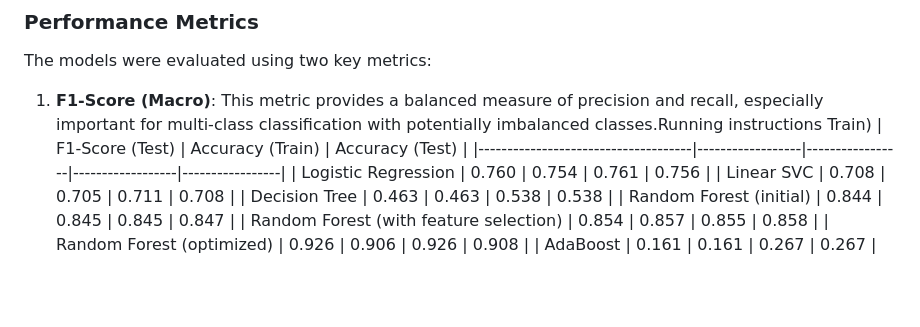
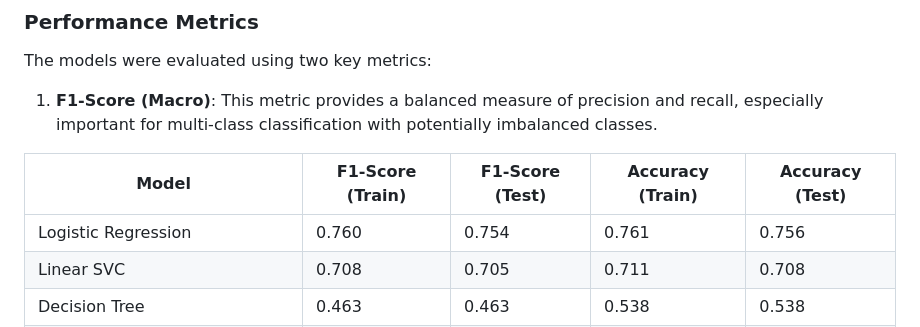
Before and after one commit to ibrahim-g7/diabetes_prediction, a Markdown page: README.md, the part around the change. GitHub-like rendering; blank space fills up the shorter version.

```diff
--- a/README.md
+++ b/README.md
@@ -53,7 +53,9 @@ All models were evaluated using 5-fold cross-validation to ensure robust perform
 ### Performance Metrics
 The models were evaluated using two key metrics:
 
-1. **F1-Score (Macro)**: This metric provides a balanced measure of precision and recall, especially important for multi-class classification with potentially imbalanced classes.Running instructions Train) | F1-Score (Test) | Accuracy (Train) | Accuracy (Test) |
+1. **F1-Score (Macro)**: This metric provides a balanced measure of precision and recall, especially important for multi-class classification with potentially imbalanced classes.
+
+| Model                               | F1-Score (Train) | F1-Score (Test) | Accuracy (Train) | Accuracy (Test) |
 |-------------------------------------|------------------|-----------------|------------------|-----------------|
 | Logistic Regression                 | 0.760            | 0.754           | 0.761            | 0.756           |
 | Linear SVC                          | 0.708            | 0.705           | 0.711            | 0.708           |
```
